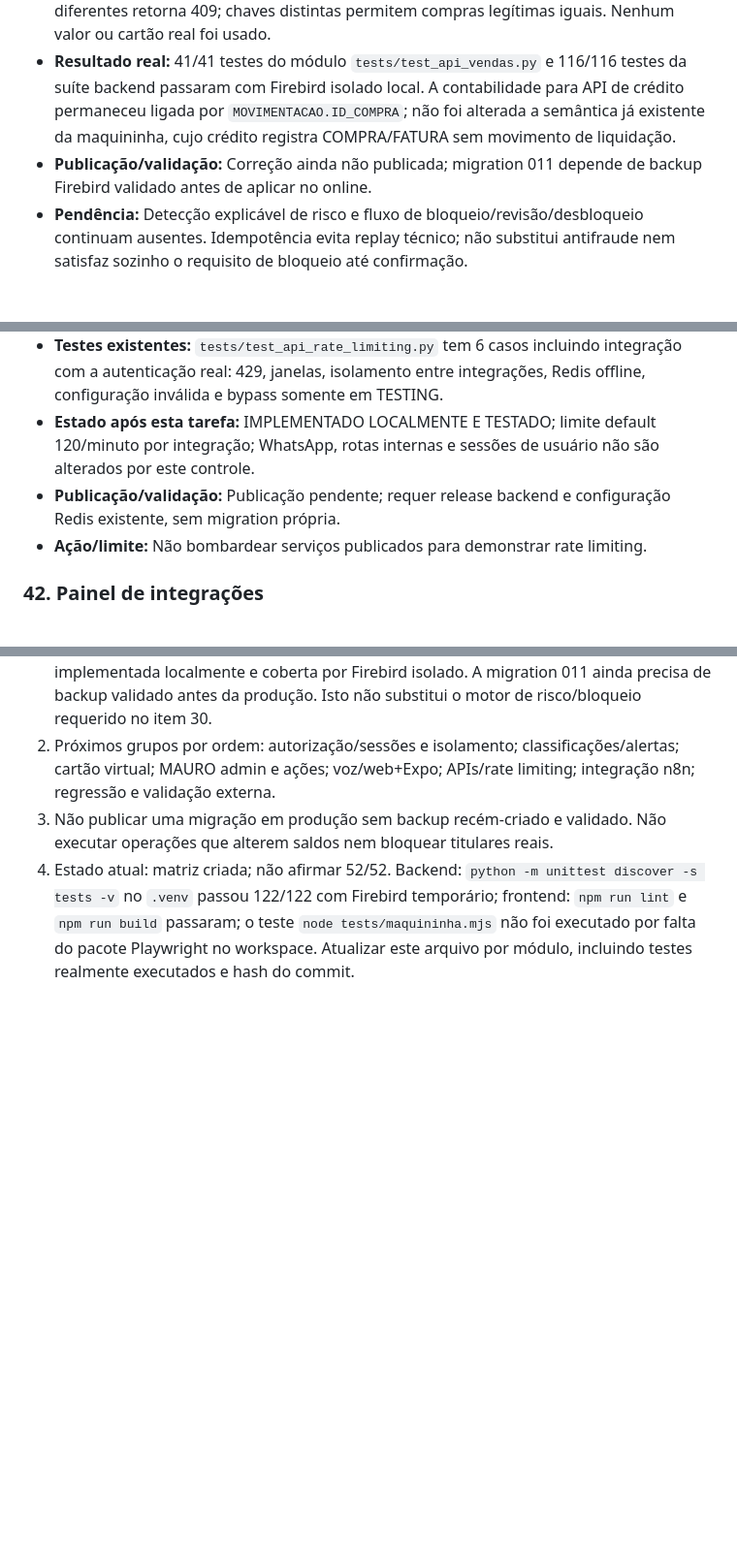
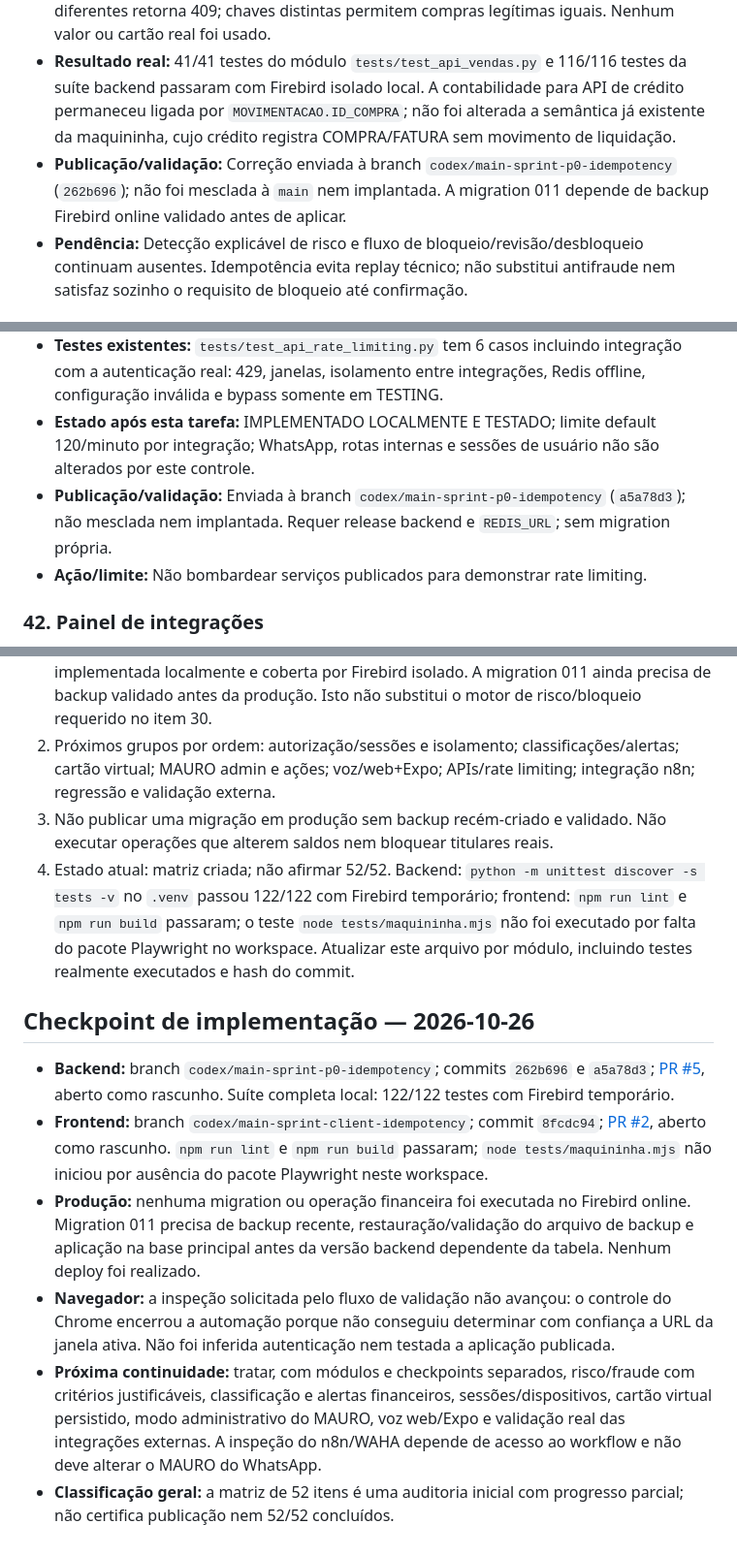
Before and after one commit to GPontin78/back_arkche, a Markdown page: docs/SPRINT_52_STATUS.md, 3 parts joined by grey strips. Shown at 97% size. Drawn GitHub-style; blank space fills up the shorter version.

Commit message:
docs(sprint): record implementation checkpoint and blockers

```diff
--- a/docs/SPRINT_52_STATUS.md
+++ b/docs/SPRINT_52_STATUS.md
@@ -369,7 +369,7 @@
 - **Estado inicial:** O código rejeitava vendas parecidas em cinco minutos, não identificava a mesma solicitação; no endpoint de API a junção não usava `M.ID_COMPRA = C.ID_COMPRA`. A maquininha tinha heurística separada para débito. Nenhuma delas provava fraude nem bloqueava cartão/conta.
 - **Correção local:** API, maquininha e rota legado usam agora chave persistida em `IDEMPOTENCIA_VENDA`, gravada no mesmo commit da COMPRA/MOVIMENTACAO; a mesma chave e parâmetros devolvem a resposta anterior; mesma chave com parâmetros diferentes retorna 409; chaves distintas permitem compras legítimas iguais. Nenhum valor ou cartão real foi usado.
 - **Resultado real:** 41/41 testes do módulo `tests/test_api_vendas.py` e 116/116 testes da suíte backend passaram com Firebird isolado local. A contabilidade para API de crédito permaneceu ligada por `MOVIMENTACAO.ID_COMPRA`; não foi alterada a semântica já existente da maquininha, cujo crédito registra COMPRA/FATURA sem movimento de liquidação.
-- **Publicação/validação:** Correção ainda não publicada; migration 011 depende de backup Firebird validado antes de aplicar no online.
+- **Publicação/validação:** Correção enviada à branch `codex/main-sprint-p0-idempotency` (`262b696`); não foi mesclada à `main` nem implantada. A migration 011 depende de backup Firebird online validado antes de aplicar.
 - **Pendência:** Detecção explicável de risco e fluxo de bloqueio/revisão/desbloqueio continuam ausentes. Idempotência evita replay técnico; não substitui antifraude nem satisfaz sozinho o requisito de bloqueio até confirmação.
 
 ### 31. PIN para ação sensível
@@ -501,7 +501,7 @@
 - **Frontend/mobile:** arkhe-web integration page; no central limiter dashboard found
 - **Testes existentes:** `tests/test_api_rate_limiting.py` tem 6 casos incluindo integração com a autenticação real: 429, janelas, isolamento entre integrações, Redis offline, configuração inválida e bypass somente em TESTING.
 - **Estado após esta tarefa:** IMPLEMENTADO LOCALMENTE E TESTADO; limite default 120/minuto por integração; WhatsApp, rotas internas e sessões de usuário não são alterados por este controle.
-- **Publicação/validação:** Publicação pendente; requer release backend e configuração Redis existente, sem migration própria.
+- **Publicação/validação:** Enviada à branch `codex/main-sprint-p0-idempotency` (`a5a78d3`); não mesclada nem implantada. Requer release backend e `REDIS_URL`; sem migration própria.
 - **Ação/limite:** Não bombardear serviços publicados para demonstrar rate limiting.
 
 ### 42. Painel de integrações
@@ -642,3 +642,12 @@
 2. Próximos grupos por ordem: autorização/sessões e isolamento; classificações/alertas; cartão virtual; MAURO admin e ações; voz/web+Expo; APIs/rate limiting; integração n8n; regressão e validação externa.
 3. Não publicar uma migração em produção sem backup recém-criado e validado. Não executar operações que alterem saldos nem bloquear titulares reais.
 4. Estado atual: matriz criada; não afirmar 52/52. Backend: `python -m unittest discover -s tests -v` no `.venv` passou 122/122 com Firebird temporário; frontend: `npm run lint` e `npm run build` passaram; o teste `node tests/maquininha.mjs` não foi executado por falta do pacote Playwright no workspace. Atualizar este arquivo por módulo, incluindo testes realmente executados e hash do commit.
+
+## Checkpoint de implementação — 2026-10-26
+
+- **Backend:** branch `codex/main-sprint-p0-idempotency`; commits `262b696` e `a5a78d3`; [PR #5](https://github.com/GPontin78/back_arkche/pull/5), aberto como rascunho. Suíte completa local: 122/122 testes com Firebird temporário.
+- **Frontend:** branch `codex/main-sprint-client-idempotency`; commit `8fcdc94`; [PR #2](https://github.com/LucasGajardoni/arkhe-web/pull/2), aberto como rascunho. `npm run lint` e `npm run build` passaram; `node tests/maquininha.mjs` não iniciou por ausência do pacote Playwright neste workspace.
+- **Produção:** nenhuma migration ou operação financeira foi executada no Firebird online. Migration 011 precisa de backup recente, restauração/validação do arquivo de backup e aplicação na base principal antes da versão backend dependente da tabela. Nenhum deploy foi realizado.
+- **Navegador:** a inspeção solicitada pelo fluxo de validação não avançou: o controle do Chrome encerrou a automação porque não conseguiu determinar com confiança a URL da janela ativa. Não foi inferida autenticação nem testada a aplicação publicada.
+- **Próxima continuidade:** tratar, com módulos e checkpoints separados, risco/fraude com critérios justificáveis, classificação e alertas financeiros, sessões/dispositivos, cartão virtual persistido, modo administrativo do MAURO, voz web/Expo e validação real das integrações externas. A inspeção do n8n/WAHA depende de acesso ao workflow e não deve alterar o MAURO do WhatsApp.
+- **Classificação geral:** a matriz de 52 itens é uma auditoria inicial com progresso parcial; não certifica publicação nem 52/52 concluídos.
```
